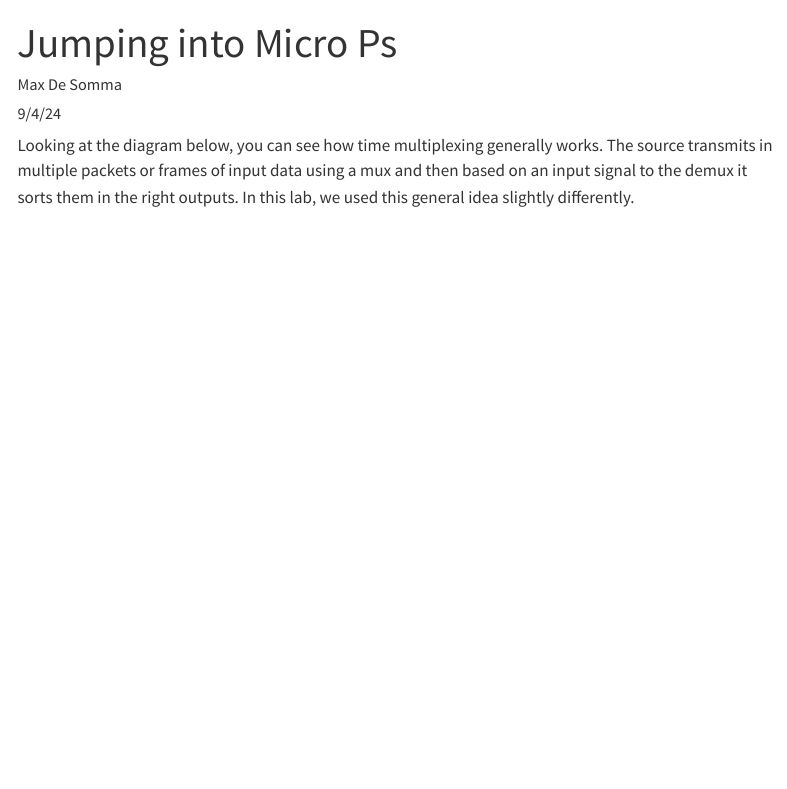
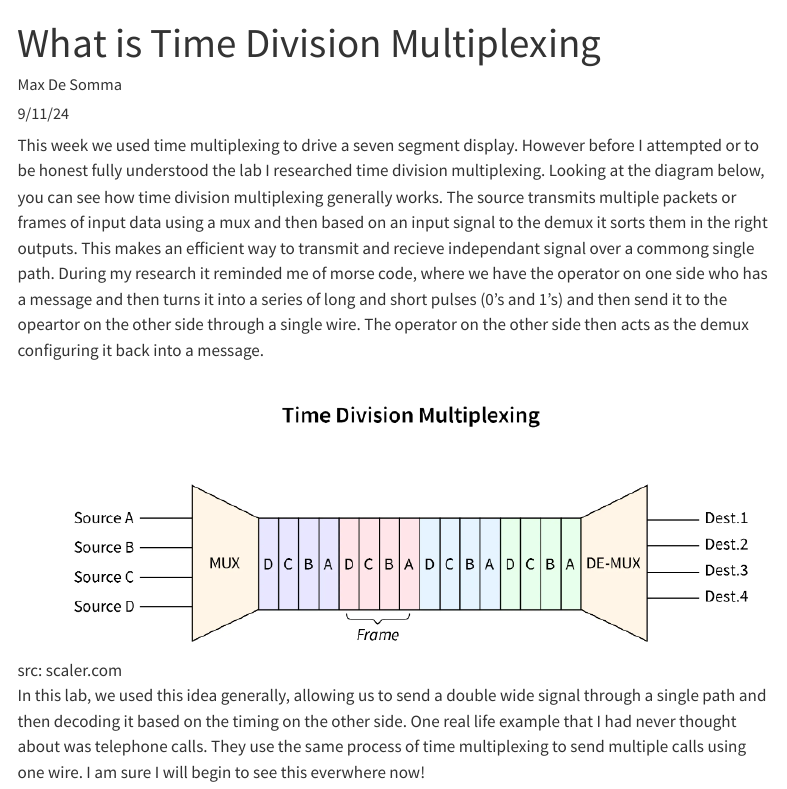
Before and after one commit to MaxDeSomma/hmc-e155-portfolio, a Quarto document (posts/second-post.qmd): the page in a window 1100 px wide, from its top. Rendered offline with R 4.5, knitr and Pandoc in place of Quarto, with nearby package versions; menus at the side of the page are left out.

Commit message:
adding lab2 blog

```diff
--- a/posts/second-post.qmd
+++ b/posts/second-post.qmd
@@ -1,12 +1,15 @@
 ---
-title: "Jumping into Micro Ps"
-description: "The first week"
+title: "What is Time Division Multiplexing"
+description: "Now I see it everywhere"
 author: "Max De Somma"
-date: "9/4/24"
+date: "9/11/24"
 categories:
   - reflection
 draft: false
 ---
-Looking at the diagram below, you can see how time multiplexing generally works. The source transmits in multiple packets or frames of input data using a mux and then based on an input signal to the demux it sorts them in the right outputs. In this lab, we used this general idea slightly differently.
+This week we used time multiplexing to drive a seven segment display. However before I attempted or to be honest fully understood the lab I researched time division multiplexing.
+Looking at the diagram below, you can see how time division multiplexing generally works. The source transmits multiple packets or frames of input data using a mux and then based on an input signal to the demux it sorts them in the right outputs. This makes an efficient way to transmit and recieve independant signal over a commong single path. During my research it reminded me of morse code, where we have the operator on one side who has a message and then turns it into a series of long and short pulses (0's and 1's) and then send it to the opeartor on the other side through a single wire. The operator on the other side then acts as the demux configuring it back into a message.
 
 ![src: scaler.com](images/timeMultiplexer.png)
+
+In this lab, we used this idea generally, allowing us to send a double wide signal through a single path and then decoding it based on the timing on the other side. One real life example that I had never thought about was telephone calls. They use the same process of time multiplexing to send multiple calls using one wire. I am sure I will begin to see this everwhere now!
```
Also changed, not shown: posts/images/timeMultiplexer.png (renamed from labs/lab2/images/timeMultiplexer.png), 8 other files.
